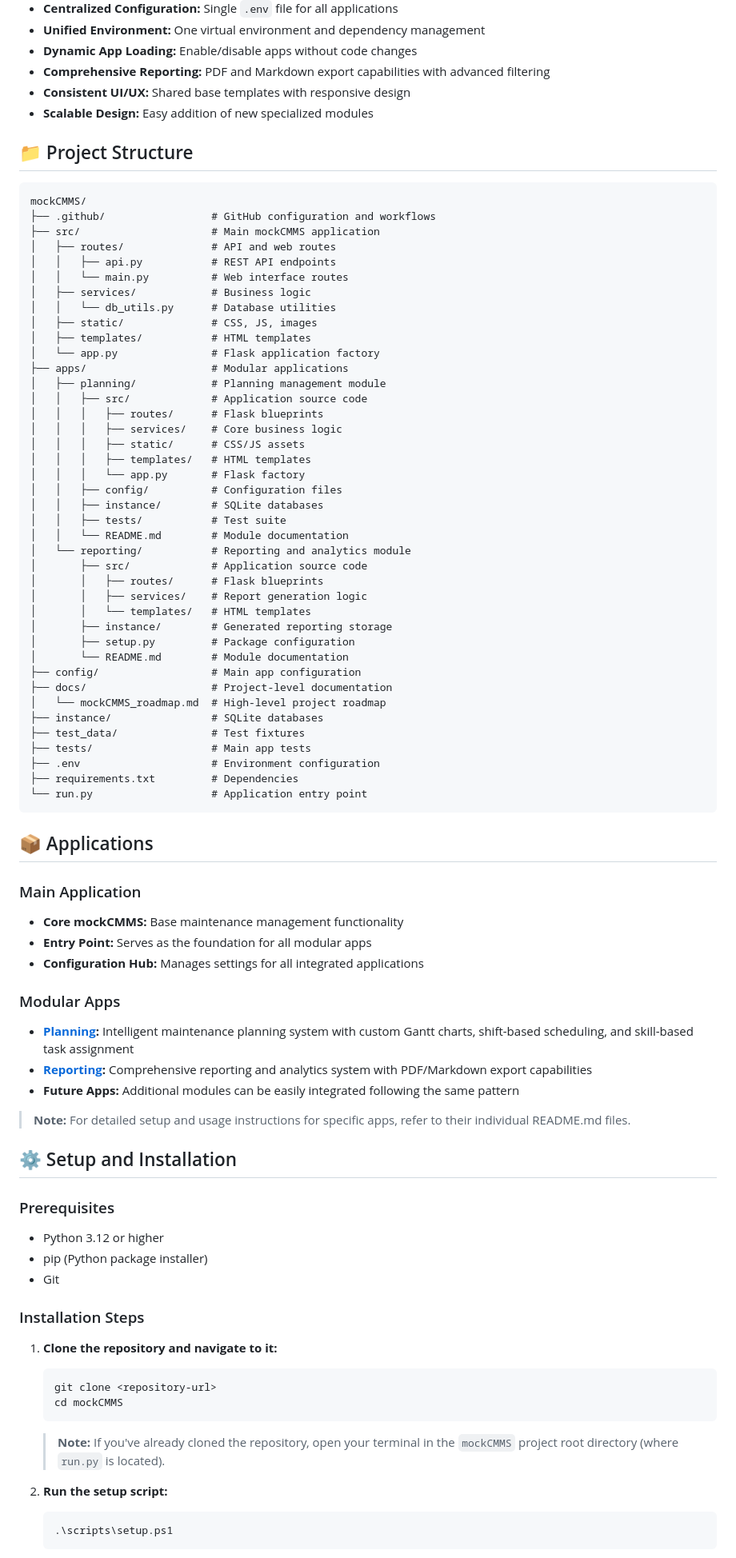
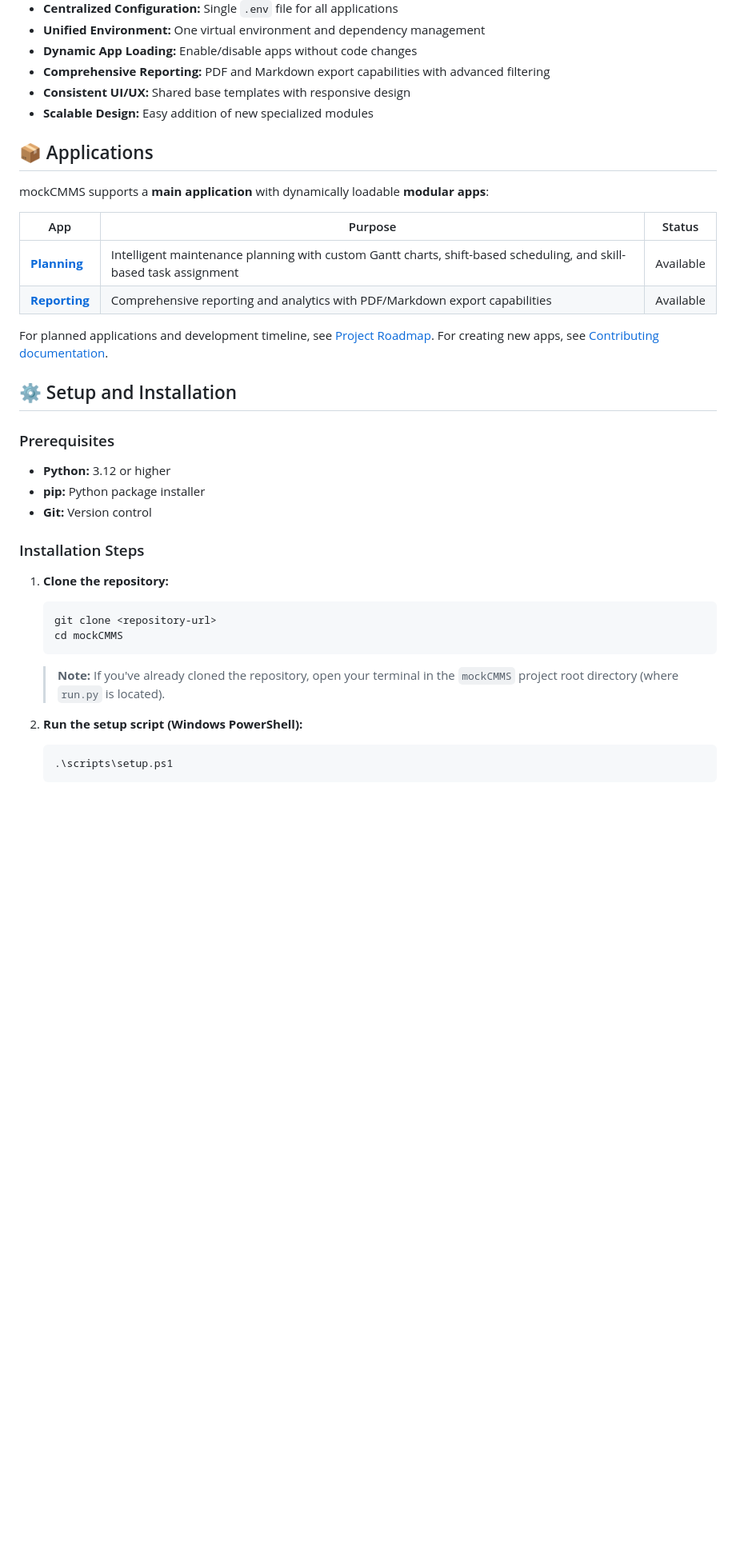
Before and after one commit to KirilMT/mockCMMS, a Markdown page: README.md, the part around one of its changes. Shown at 80% size. Drawn GitHub-style; blank space fills up the shorter version.

````diff
--- a/README.md
+++ b/README.md
@@ -26,83 +26,28 @@ that supports dynamic loading of specialized applications.
 - **Consistent UI/UX:** Shared base templates with responsive design
 - **Scalable Design:** Easy addition of new specialized modules
 
-## 📁 Project Structure
-
-```text
-mockCMMS/
-├── .github/                 # GitHub configuration and workflows
-├── src/                     # Main mockCMMS application
-│   ├── routes/              # API and web routes
-│   │   ├── api.py           # REST API endpoints
-│   │   └── main.py          # Web interface routes
-│   ├── services/            # Business logic
-│   │   └── db_utils.py      # Database utilities
-│   ├── static/              # CSS, JS, images
-│   ├── templates/           # HTML templates
-│   └── app.py               # Flask application factory
-├── apps/                    # Modular applications
-│   ├── planning/            # Planning management module
-│   │   ├── src/             # Application source code
-│   │   │   ├── routes/      # Flask blueprints
-│   │   │   ├── services/    # Core business logic
-│   │   │   ├── static/      # CSS/JS assets
-│   │   │   ├── templates/   # HTML templates
-│   │   │   └── app.py       # Flask factory
-│   │   ├── config/          # Configuration files
-│   │   ├── instance/        # SQLite databases
-│   │   ├── tests/           # Test suite
-│   │   └── README.md        # Module documentation
-│   └── reporting/           # Reporting and analytics module
-│       ├── src/             # Application source code
-│       │   ├── routes/      # Flask blueprints
-│       │   ├── services/    # Report generation logic
-│       │   └── templates/   # HTML templates
-│       ├── instance/        # Generated reporting storage
-│       ├── setup.py         # Package configuration
-│       └── README.md        # Module documentation
-├── config/                  # Main app configuration
-├── docs/                    # Project-level documentation
-│   └── mockCMMS_roadmap.md  # High-level project roadmap
-├── instance/                # SQLite databases
-├── test_data/               # Test fixtures
-├── tests/                   # Main app tests
-├── .env                     # Environment configuration
-├── requirements.txt         # Dependencies
-└── run.py                   # Application entry point
-```
-
 ## 📦 Applications
 
-### Main Application
+mockCMMS supports a **main application** with dynamically loadable **modular apps**:
 
-- **Core mockCMMS:** Base maintenance management functionality
-- **Entry Point:** Serves as the foundation for all modular apps
-- **Configuration Hub:** Manages settings for all integrated applications
+| App                                       | Purpose                                                                                                            | Status    |
+| ----------------------------------------- | ------------------------------------------------------------------------------------------------------------------ | --------- |
+| **[Planning](apps/planning/README.md)**   | Intelligent maintenance planning with custom Gantt charts, shift-based scheduling, and skill-based task assignment | Available |
+| **[Reporting](apps/reporting/README.md)** | Comprehensive reporting and analytics with PDF/Markdown export capabilities                                        | Available |
 
-### Modular Apps
-
-- **[Planning](apps/planning/README.md):** Intelligent maintenance planning
-  system with custom Gantt charts, shift-based scheduling, and skill-based task
-  assignment
-- **[Reporting](apps/reporting/README.md):** Comprehensive reporting and analytics
-  system with PDF/Markdown export capabilities
-- **Future Apps:** Additional modules can be easily integrated following the
-  same pattern
-
-> **Note:** For detailed setup and usage instructions for specific apps, refer
-> to their individual README.md files.
+For planned applications and development timeline, see [Project Roadmap](docs/mockCMMS_roadmap.md). For creating new apps, see [Contributing documentation](.github/CONTRIBUTING.md).
 
 ## ⚙️ Setup and Installation
 
 ### Prerequisites
 
-- Python 3.12 or higher
-- pip (Python package installer)
-- Git
+- **Python:** 3.12 or higher
+- **pip:** Python package installer
+- **Git:** Version control
 
 ### Installation Steps
 
-1. **Clone the repository and navigate to it:**
+1. **Clone the repository:**
 
    ```bash
    git clone <repository-url>
@@ -112,7 +57,7 @@ mockCMMS/
    > **Note:** If you've already cloned the repository, open your terminal in
    > the `mockCMMS` project root directory (where `run.py` is located).
 
-2. **Run the setup script:**
+2. **Run the setup script (Windows PowerShell):**
 
    ```powershell
    .\scripts\setup.ps1
````
Also changed, not shown: other parts of README.md (+68 -156 lines).
